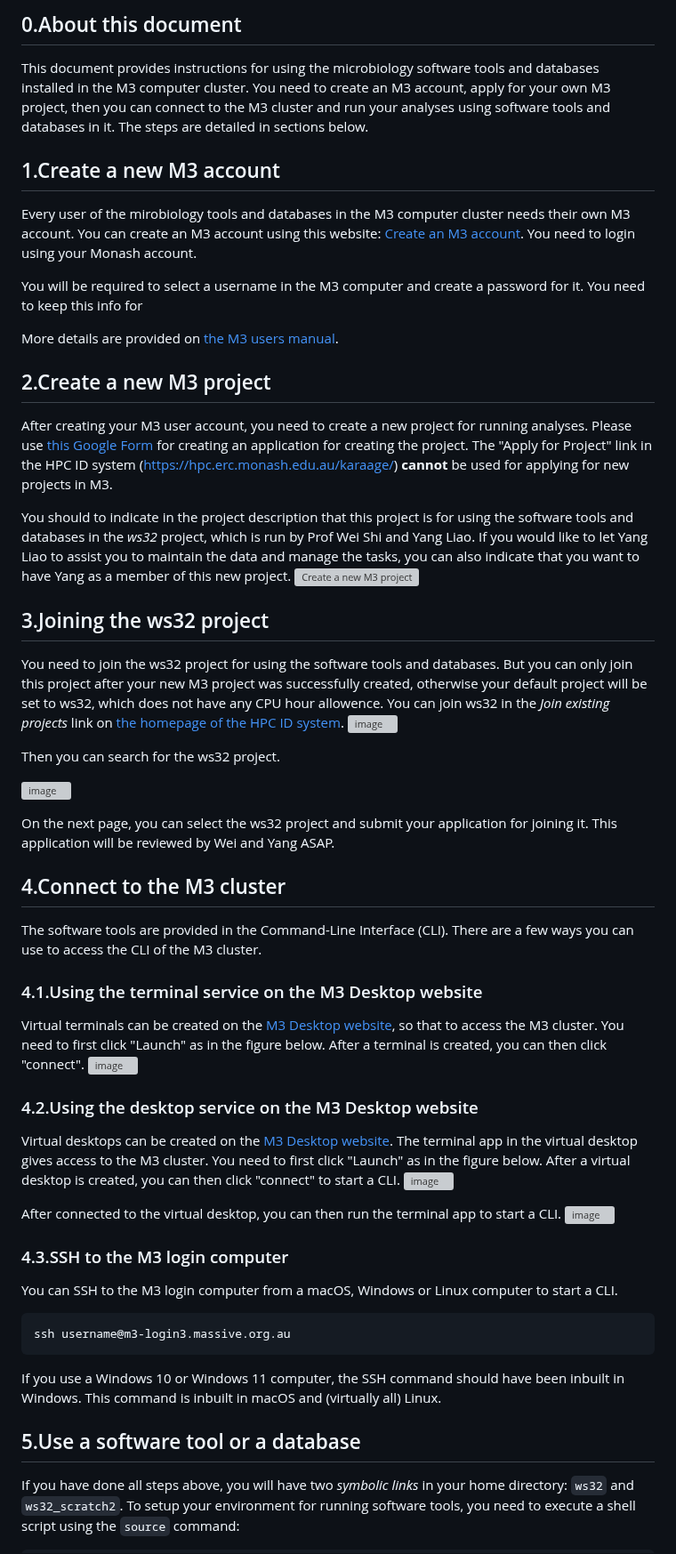
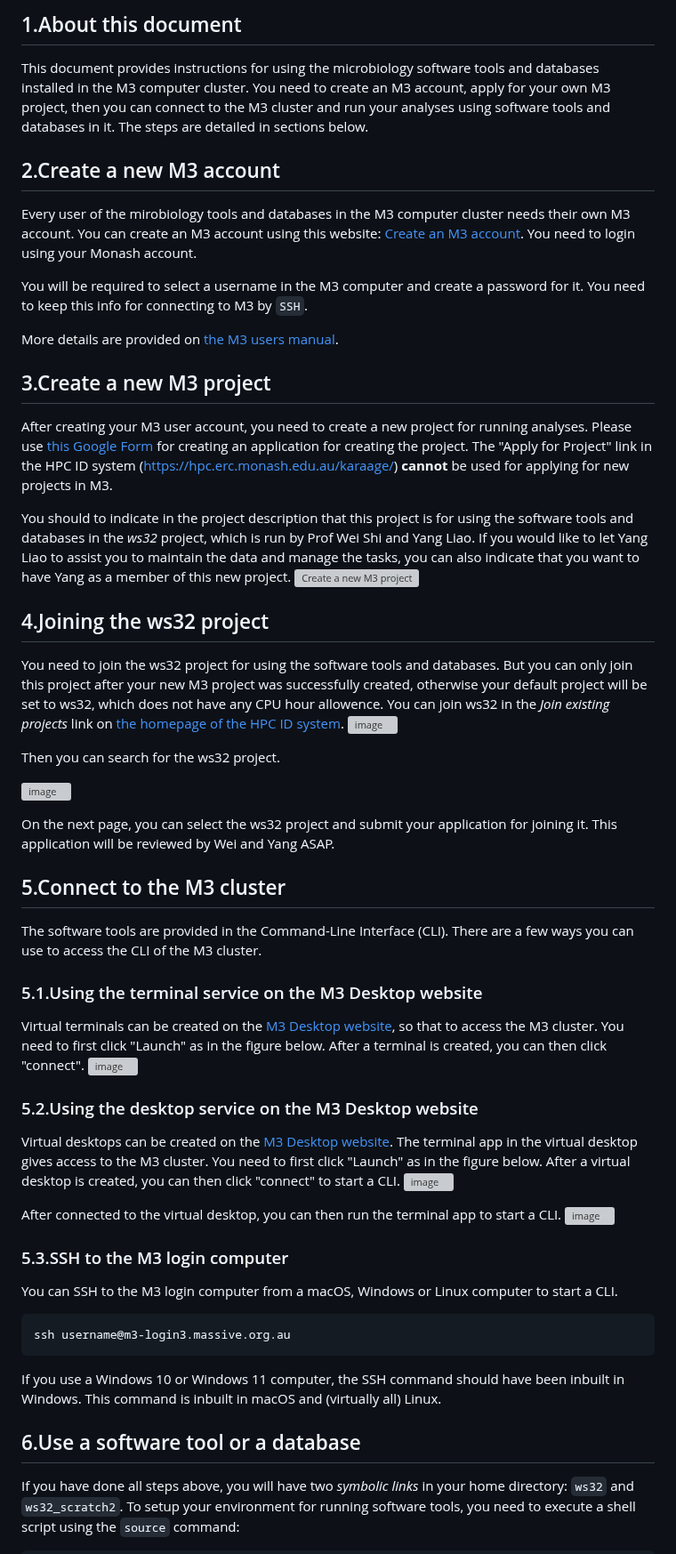
Before and after one commit to ShiLab-Bioinformatics/ShiLab-Bioinformatics.github.io, a Markdown page: Microbiology-tools-and-DB/README.md, the part around one of its changes. Shown at 89% size. Drawn GitHub-style; grey boxes are pictures that could not be loaded.

````diff
--- a/Microbiology-tools-and-DB/README.md
+++ b/Microbiology-tools-and-DB/README.md
@@ -1,18 +1,18 @@
-0.About this document
+1.About this document
 ----------------------
 This document provides instructions for using the microbiology software tools and databases installed in the M3 computer cluster. You need to create an M3 account, apply for your own M3 project, then you can connect to the M3 cluster and run your analyses using software tools and databases in it. The steps are detailed in sections below.
 
-1.Create a new M3 account
+2.Create a new M3 account
 ----------------------
 Every user of the mirobiology tools and databases in the M3 computer cluster needs their own M3 account. You can create an M3 account using this website:
   [Create an M3 account](https://hpc.erc.monash.edu.au/karaage/aafbootstrap).
 You need to login using your Monash account.
 
-You will be required to select a username in the M3 computer and create a password for it. You need to keep this info for
+You will be required to select a username in the M3 computer and create a password for it. You need to keep this info for connecting to M3 by ```SSH```.
 
 More details are provided on [the M3 users manual](https://docs.massive.org.au/M3/requesting-an-account.html).
 
-2.Create a new M3 project
+3.Create a new M3 project
 ----------------------
 After creating your M3 user account, you need to create a new project for running analyses. Please use [this Google Form](https://docs.google.com/forms/u/2/d/e/1FAIpQLSefDLmIesBaZ_90efzKQytg-2V5mBbSMfM0uW8MiCrgw3QMJg/viewform) for creating an application for creating the project. The "Apply for Project" link in the HPC ID system (https://hpc.erc.monash.edu.au/karaage/) **cannot** be used for applying for new projects in M3.
 
@@ -21,7 +21,7 @@ You should to indicate in the project description that this project is for using
 
 
 
-3.Joining the ws32 project
+4.Joining the ws32 project
 ----------------------
 You need to join the ws32 project for using the software tools and databases. But you can only join this project after your new M3 project was successfully created, otherwise your default project will be set to ws32, which does not have any CPU hour allowence. You can join ws32 in the _Join existing projects_ link on [the homepage of the HPC ID system](https://hpc.erc.monash.edu.au/karaage/).
 ![image](https://github.com/user-attachments/assets/94d9a7dd-f01f-4a72-bc55-7361c417d0a3)
@@ -32,30 +32,29 @@ Then you can search for the ws32 project.
 
 On the next page, you can select the ws32 project and submit your application for joining it. This application will be reviewed by Wei and Yang ASAP.
 
-4.Connect to the M3 cluster
+5.Connect to the M3 cluster
 -----------------------
 The software tools are provided in the Command-Line Interface (CLI). There are a few ways you can use to access the CLI of the M3 cluster.
 
-### 4.1.Using the terminal service on the M3 Desktop website
+### 5.1.Using the terminal service on the M3 Desktop website
 Virtual terminals can be created on the [M3 Desktop website](https://m3-desktop.erc.monash.edu/), so that to access the M3 cluster. You need to first click "Launch" as in the figure below. After a terminal is created, you can then click "connect".
 ![image](https://github.com/user-attachments/assets/9b7eab45-de1a-406e-8a57-fea84e952703)
 
-### 4.2.Using the desktop service on the M3 Desktop website
+### 5.2.Using the desktop service on the M3 Desktop website
 Virtual desktops can be created on the [M3 Desktop website](https://m3-desktop.erc.monash.edu/). The terminal app in the virtual desktop gives access to the M3 cluster. You need to first click "Launch" as in the figure below. After a virtual desktop is created, you can then click "connect" to start a CLI.
 ![image](https://github.com/user-attachments/assets/5bb174ec-b0bf-4886-9862-8f709c9e8d27)
 
 After connected to the virtual desktop, you can then run the terminal app to start a CLI.
 ![image](https://github.com/user-attachments/assets/7de90c13-66a3-4830-9bff-aa927897d730)
 
-
-### 4.3.SSH to the M3 login computer
+### 5.3.SSH to the M3 login computer
 You can SSH to the M3 login computer from a macOS, Windows or Linux computer to start a CLI.
 ```
 ssh username@m3-login3.massive.org.au
 ```
 If you use a Windows 10 or Windows 11 computer, the SSH command should have been inbuilt in Windows. This command is inbuilt in macOS and (virtually all) Linux.
 
-5.Use a software tool or a database
+6.Use a software tool or a database
 -----------------------------
 If you have done all steps above, you will have two _symbolic links_ in your home directory:
 ```ws32``` and ```ws32_scratch2```. To setup your environment for running software tools, you need to execute a shell script using the ```source``` command:
````
Also changed, not shown: other parts of Microbiology-tools-and-DB/README.md (+2 -2 lines).
